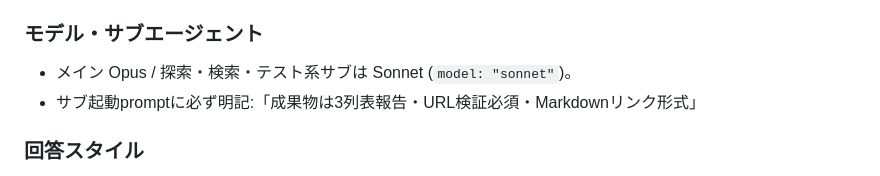
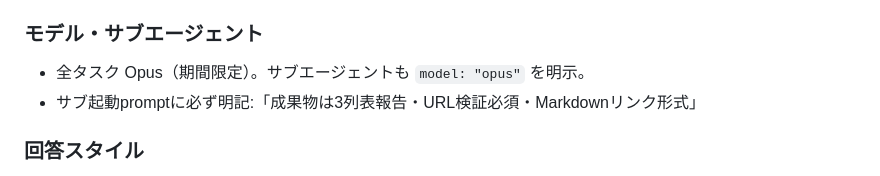
Before and after one commit to KazuyaMurayama/AI-News-Collection-Bot_v1, a Markdown page: CLAUDE.md, the part around the change. Rendered like a GitHub page.

Commit message:
chore(model): switch to all-Opus mode (temporary, capacity available) [skip ci]

```diff
--- a/CLAUDE.md
+++ b/CLAUDE.md
@@ -103,7 +103,7 @@
 - 長時間処理は `run_in_background: true` を積極使用。
 
 ### モデル・サブエージェント
-- メイン Opus / 探索・検索・テスト系サブは Sonnet (`model: "sonnet"`)。
+- 全タスク Opus（期間限定）。サブエージェントも `model: "opus"` を明示。
 - サブ起動promptに必ず明記:「成果物は3列表報告・URL検証必須・Markdownリンク形式」
 
 ### 回答スタイル
```
